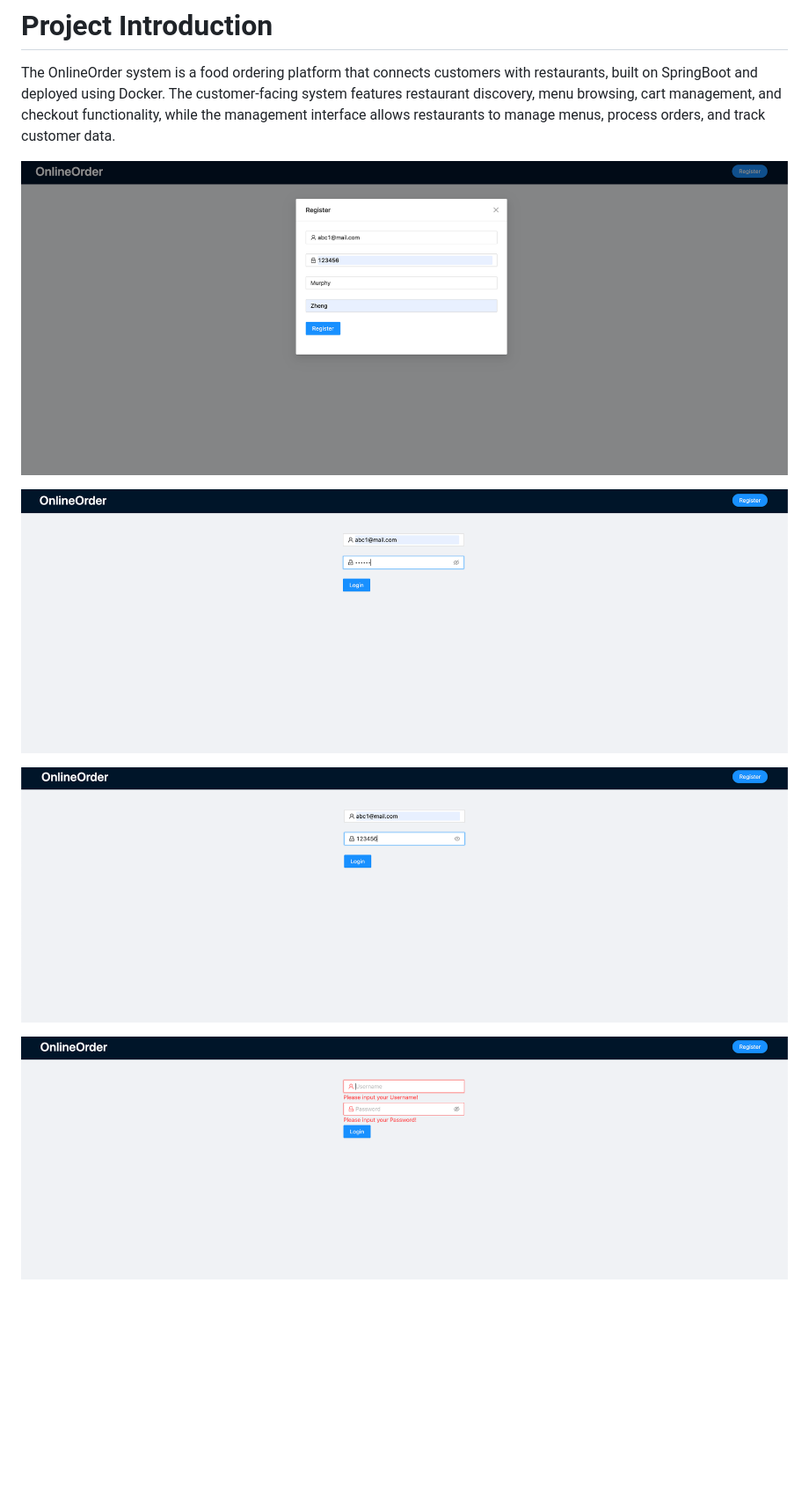
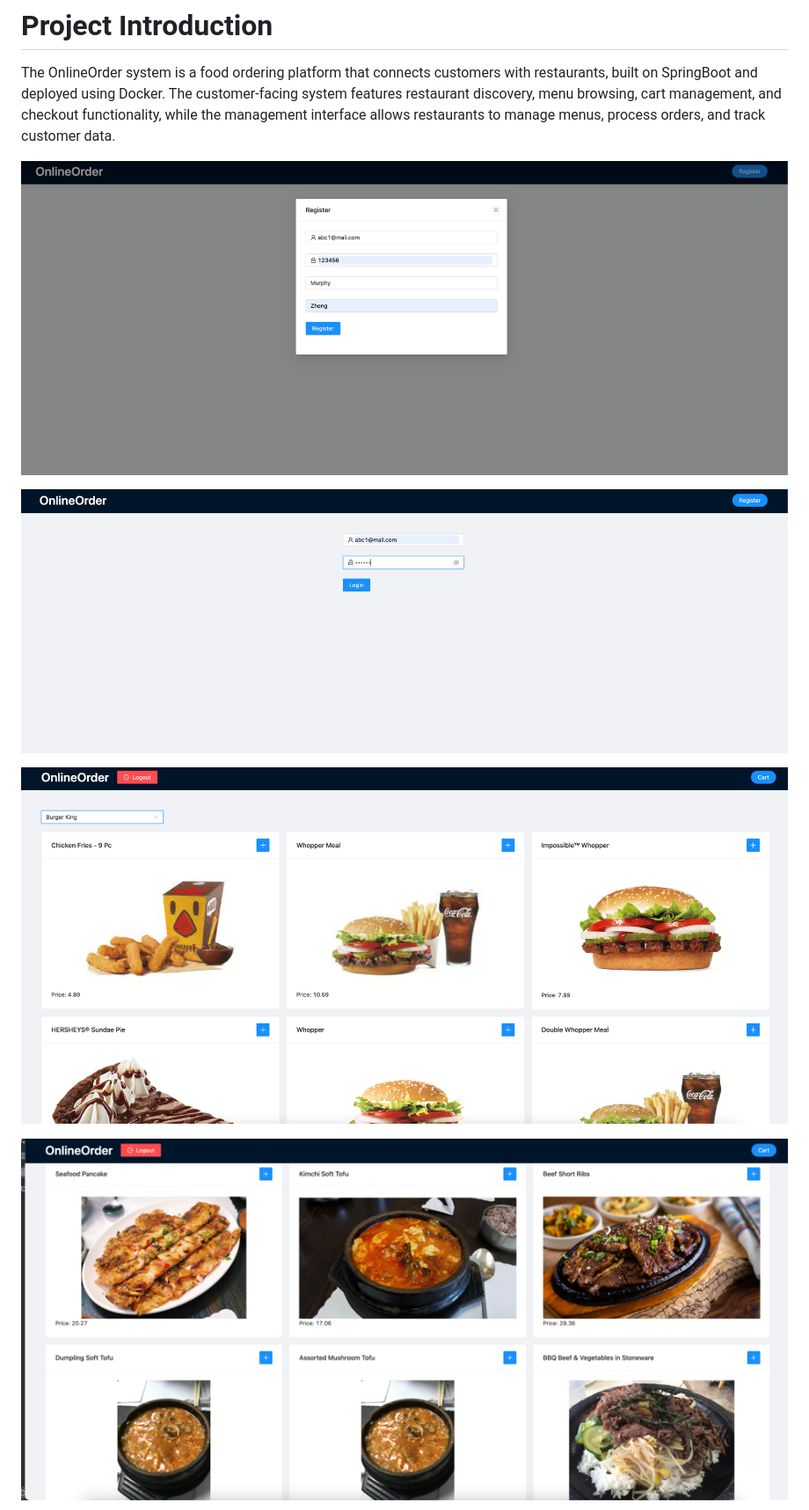
Before and after one commit to jjMurphy1012/OnlineOrder, a Markdown page: README.md, the part around the change printed below. Shown: that part at 88% size. Drawn GitHub-style; blank space fills up the shorter version.

```diff
--- a/README.md
+++ b/README.md
@@ -5,11 +5,11 @@ A Spring Boot and React-based ordering system
 
 The OnlineOrder system is a food ordering platform that connects customers with restaurants, built on SpringBoot and deployed using Docker. The customer-facing system features restaurant discovery, menu browsing, cart management, and checkout functionality, while the management interface allows restaurants to manage menus, process orders, and track customer data.
 
-![System Image 1](./image/img.png)
+![System Image 1](https://github.com/jjMurphy1012/OnlineOrder/raw/main/image/img.png)
 
-![System Image 2](./image/img_1.png)
+![System Image 2](https://github.com/jjMurphy1012/OnlineOrder/raw/main/image/img_1.png)
 
-![System Image 3](./image/img_2.png)
+![System Image 5](https://github.com/jjMurphy1012/OnlineOrder/raw/main/image/img_4.png)
 
-![System Image 4](./image/img_3.png)
+![System Image 6](https://github.com/jjMurphy1012/OnlineOrder/raw/main/image/img_5.png)
 
```
Also changed, not shown: other parts of README.md (+29 -5 lines), image/img_7.png (added), image/img_8.png (added).
